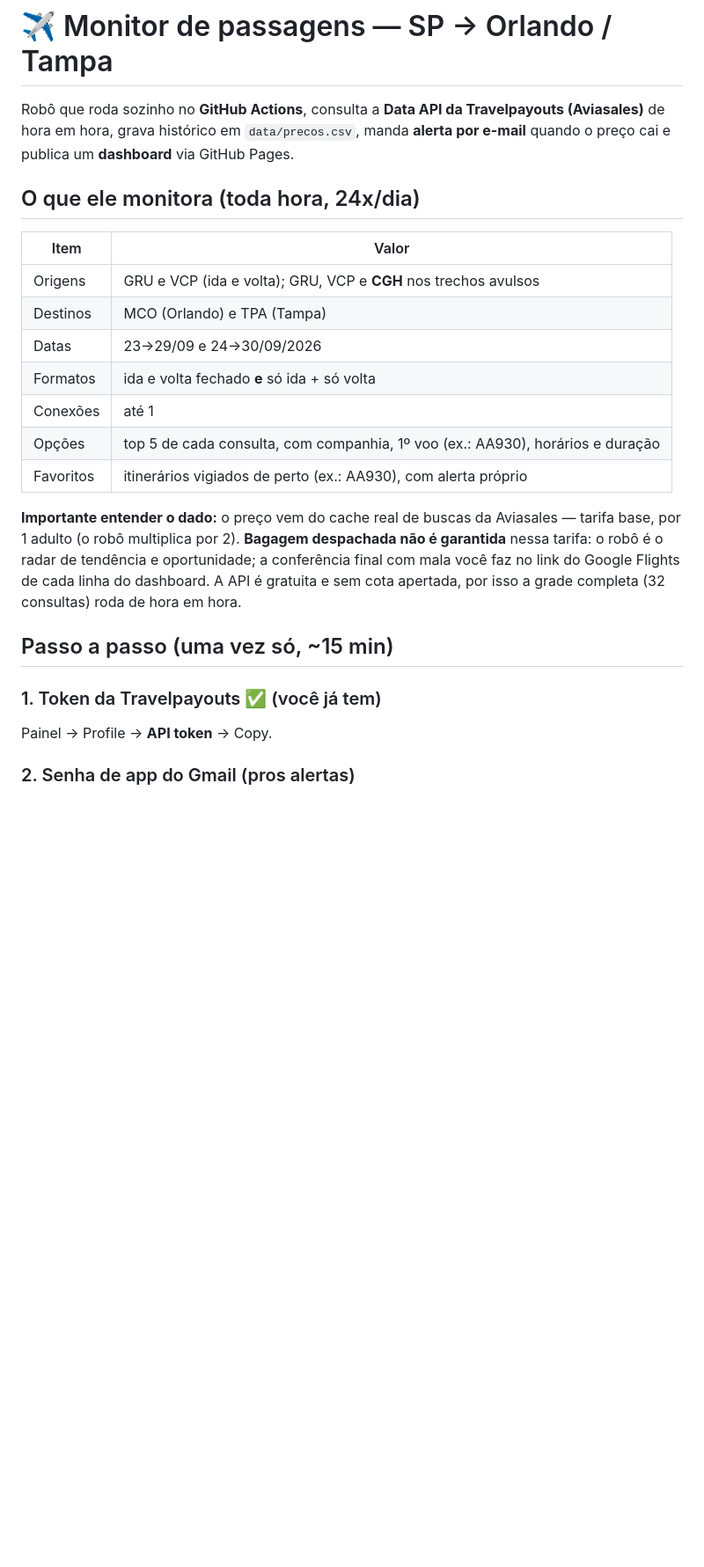
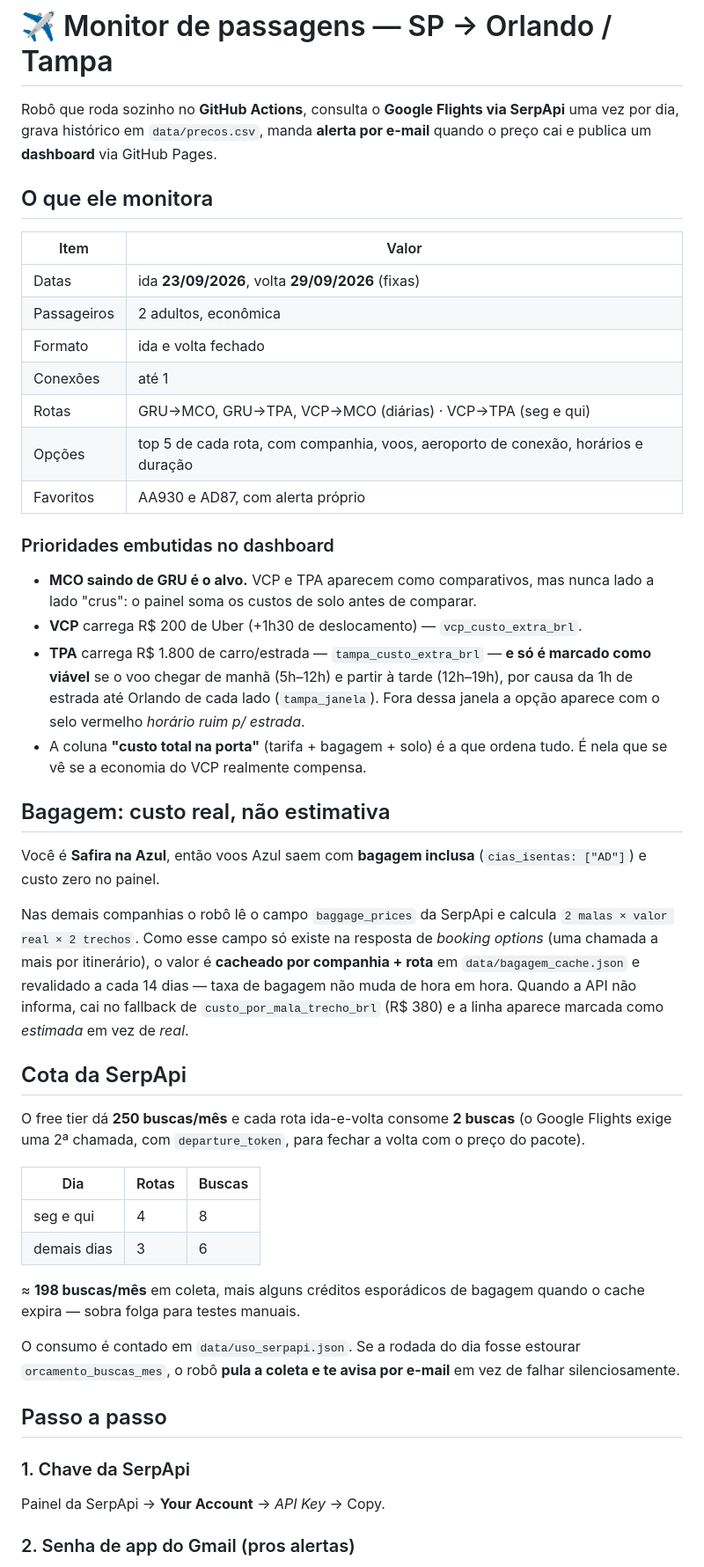
Before and after one commit to Guiisf/monitor-passagens, a Markdown page: README.md, the part around one of its changes. Shown at 88% size. Rendered like a GitHub page; blank space fills up the shorter version.

```diff
--- a/README.md
+++ b/README.md
@@ -1,25 +1,49 @@
 # ✈ Monitor de passagens — SP → Orlando / Tampa
 
-Robô que roda sozinho no **GitHub Actions**, consulta a **Data API da Travelpayouts (Aviasales)** de hora em hora, grava histórico em `data/precos.csv`, manda **alerta por e-mail** quando o preço cai e publica um **dashboard** via GitHub Pages.
+Robô que roda sozinho no **GitHub Actions**, consulta o **Google Flights via SerpApi** uma vez por dia, grava histórico em `data/precos.csv`, manda **alerta por e-mail** quando o preço cai e publica um **dashboard** via GitHub Pages.
 
-## O que ele monitora (toda hora, 24x/dia)
+## O que ele monitora
 
 | Item | Valor |
 |---|---|
-| Origens | GRU e VCP (ida e volta); GRU, VCP e **CGH** nos trechos avulsos |
-| Destinos | MCO (Orlando) e TPA (Tampa) |
-| Datas | 23→29/09 e 24→30/09/2026 |
-| Formatos | ida e volta fechado **e** só ida + só volta |
+| Datas | ida **23/09/2026**, volta **29/09/2026** (fixas) |
+| Passageiros | 2 adultos, econômica |
+| Formato | ida e volta fechado |
 | Conexões | até 1 |
-| Opções | top 5 de cada consulta, com companhia, 1º voo (ex.: AA930), horários e duração |
-| Favoritos | itinerários vigiados de perto (ex.: AA930), com alerta próprio |
+| Rotas | GRU→MCO, GRU→TPA, VCP→MCO (diárias) · VCP→TPA (seg e qui) |
+| Opções | top 5 de cada rota, com companhia, voos, aeroporto de conexão, horários e duração |
+| Favoritos | AA930 e AD87, com alerta próprio |
 
-**Importante entender o dado:** o preço vem do cache real de buscas da Aviasales — tarifa base, por 1 adulto (o robô multiplica por 2). **Bagagem despachada não é garantida** nessa tarifa: o robô é o radar de tendência e oportunidade; a conferência final com mala você faz no link do Google Flights de cada linha do dashboard. A API é gratuita e sem cota apertada, por isso a grade completa (32 consultas) roda de hora em hora.
+### Prioridades embutidas no dashboard
 
-## Passo a passo (uma vez só, ~15 min)
+- **MCO saindo de GRU é o alvo.** VCP e TPA aparecem como comparativos, mas nunca lado a lado "crus": o painel soma os custos de solo antes de comparar.
+- **VCP** carrega R$ 200 de Uber (+1h30 de deslocamento) — `vcp_custo_extra_brl`.
+- **TPA** carrega R$ 1.800 de carro/estrada — `tampa_custo_extra_brl` — **e só é marcado como viável** se o voo chegar de manhã (5h–12h) e partir à tarde (12h–19h), por causa da 1h de estrada até Orlando de cada lado (`tampa_janela`). Fora dessa janela a opção aparece com o selo vermelho *horário ruim p/ estrada*.
+- A coluna **"custo total na porta"** (tarifa + bagagem + solo) é a que ordena tudo. É nela que se vê se a economia do VCP realmente compensa.
 
-### 1. Token da Travelpayouts ✅ (você já tem)
-Painel → Profile → **API token** → Copy.
+## Bagagem: custo real, não estimativa
+
+Você é **Safira na Azul**, então voos Azul saem com **bagagem inclusa** (`cias_isentas: ["AD"]`) e custo zero no painel.
+
+Nas demais companhias o robô lê o campo `baggage_prices` da SerpApi e calcula `2 malas × valor real × 2 trechos`. Como esse campo só existe na resposta de *booking options* (uma chamada a mais por itinerário), o valor é **cacheado por companhia + rota** em `data/bagagem_cache.json` e revalidado a cada 14 dias — taxa de bagagem não muda de hora em hora. Quando a API não informa, cai no fallback de `custo_por_mala_trecho_brl` (R$ 380) e a linha aparece marcada como *estimada* em vez de *real*.
+
+## Cota da SerpApi
+
+O free tier dá **250 buscas/mês** e cada rota ida-e-volta consome **2 buscas** (o Google Flights exige uma 2ª chamada, com `departure_token`, para fechar a volta com o preço do pacote).
+
+| Dia | Rotas | Buscas |
+|---|---|---|
+| seg e qui | 4 | 8 |
+| demais dias | 3 | 6 |
+
+≈ **198 buscas/mês** em coleta, mais alguns créditos esporádicos de bagagem quando o cache expira — sobra folga para testes manuais.
+
+O consumo é contado em `data/uso_serpapi.json`. Se a rodada do dia fosse estourar `orcamento_buscas_mes`, o robô **pula a coleta e te avisa por e-mail** em vez de falhar silenciosamente.
+
+## Passo a passo
+
+### 1. Chave da SerpApi
+Painel da SerpApi → **Your Account** → *API Key* → Copy.
 
 ### 2. Senha de app do Gmail (pros alertas)
 1. Ative verificação em 2 etapas na conta Google.
```
Also changed, not shown: other parts of README.md (+25 -13 lines).
